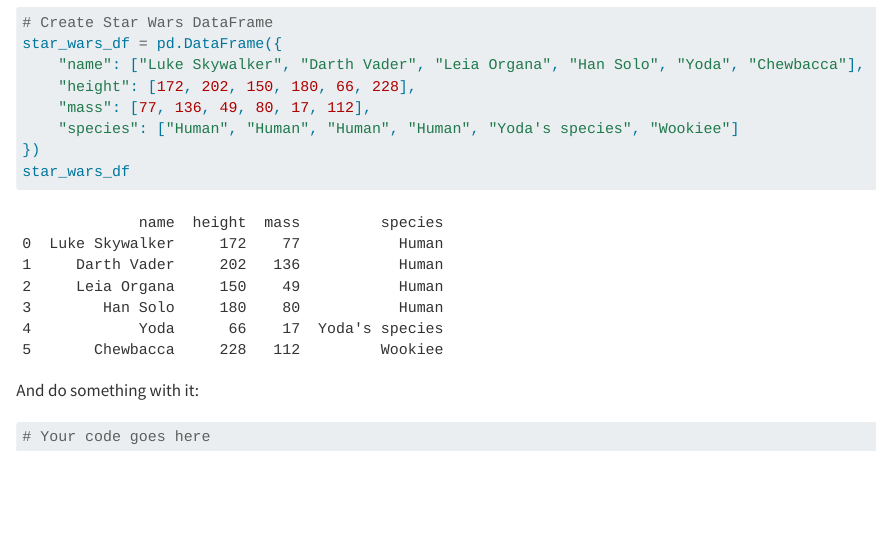
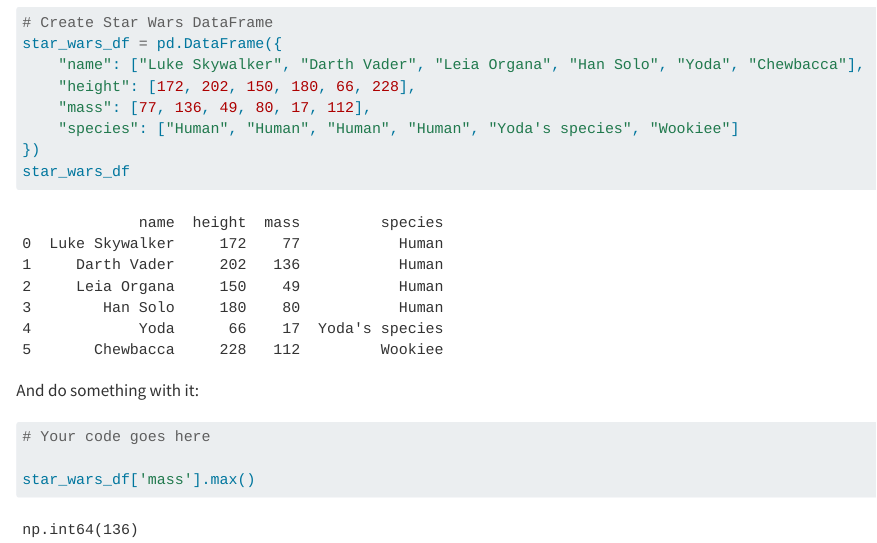
Before and after one commit to imsibaja/git-merge-practice, a Quarto document (practice.qmd): the page in a window 1100 px wide, from 200 px down. Rendered offline with R 4.5, knitr and Pandoc in place of Quarto, with nearby package versions.

Commit message:
Added my changes

````diff
--- a/practice.qmd
+++ b/practice.qmd
@@ -23,4 +23,9 @@
 
 ```{python}
 # Your code goes here
+
+star_wars_df['mass'].max()
+
+
+
 ```
````
